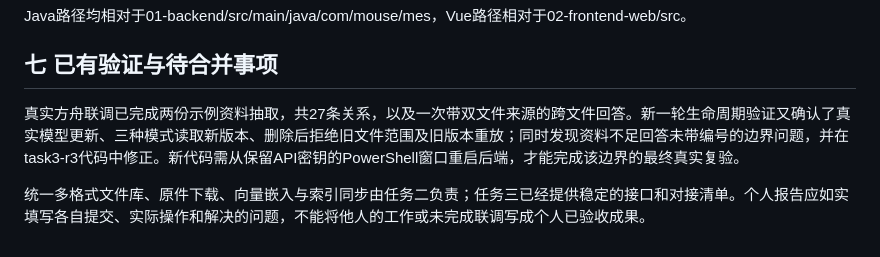
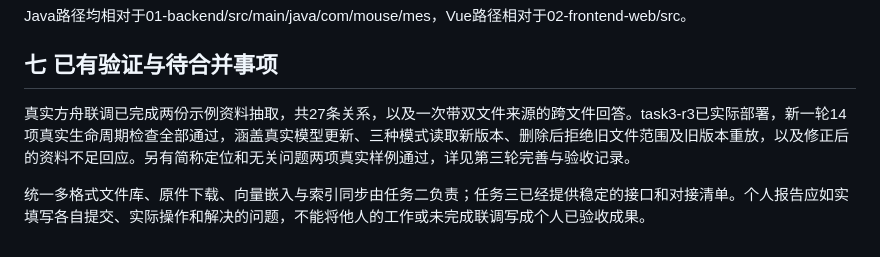
Before and after one commit to panpan-adl/Mouse-Production-MES-System, a Markdown page: 05-docs/课程实训/任务三设计与实现说明.md, the part around the change. Drawn GitHub-style.

```diff
--- a/05-docs/课程实训/任务三设计与实现说明.md
+++ b/05-docs/课程实训/任务三设计与实现说明.md
@@ -77,6 +77,6 @@ Java路径均相对于01-backend/src/main/java/com/mouse/mes，Vue路径相对
 
 ## 七 已有验证与待合并事项
 
-真实方舟联调已完成两份示例资料抽取，共27条关系，以及一次带双文件来源的跨文件回答。新一轮生命周期验证又确认了真实模型更新、三种模式读取新版本、删除后拒绝旧文件范围及旧版本重放；同时发现资料不足回答未带编号的边界问题，并在task3-r3代码中修正。新代码需从保留API密钥的PowerShell窗口重启后端，才能完成该边界的最终真实复验。
+真实方舟联调已完成两份示例资料抽取，共27条关系，以及一次带双文件来源的跨文件回答。task3-r3已实际部署，新一轮14项真实生命周期检查全部通过，涵盖真实模型更新、三种模式读取新版本、删除后拒绝旧文件范围及旧版本重放，以及修正后的资料不足回应。另有简称定位和无关问题两项真实样例通过，详见第三轮完善与验收记录。
 
 统一多格式文件库、原件下载、向量嵌入与索引同步由任务二负责；任务三已经提供稳定的接口和对接清单。个人报告应如实填写各自提交、实际操作和解决的问题，不能将他人的工作或未完成联调写成个人已验收成果。
```
Also changed, not shown: 05-docs/课程实训/任务三第三轮完善与验收记录.md (+5 -2 lines), 05-docs/课程实训/任务三部署与验收说明.md (+1 -1 lines).
